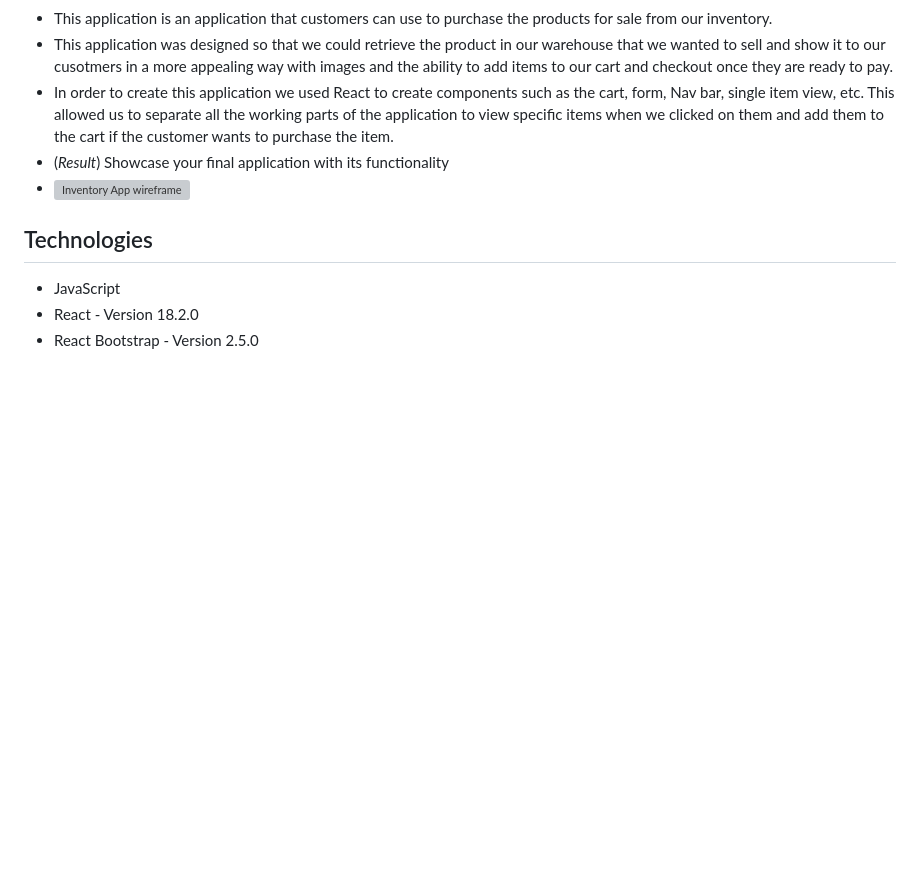
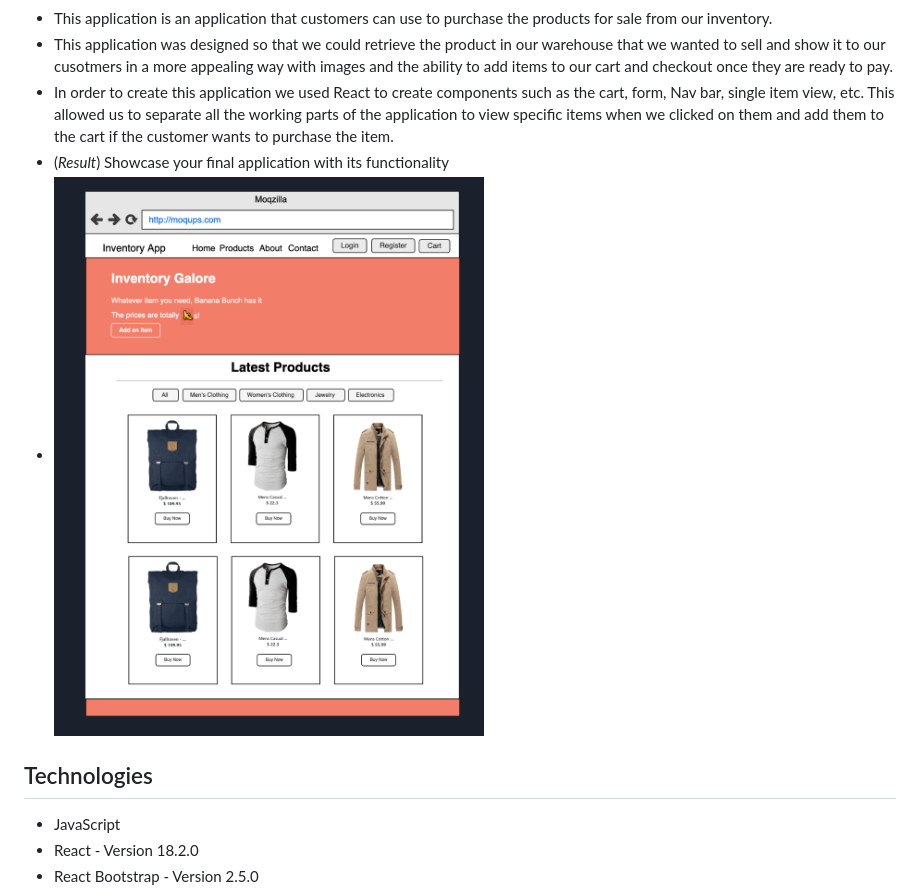
Before and after one commit to rfrias8/MVPortfolio, a Markdown page: project1/README.md, the part around the change. GitHub-like rendering; blank space fills up the shorter version; grey boxes are pictures that could not be loaded.

Commit message:
Updated img

```diff
--- a/project1/README.md
+++ b/project1/README.md
@@ -4,7 +4,7 @@ Give a high-level overview of the project purpose
 - This application was designed so that we could retrieve the product in our warehouse that we wanted to sell and show it to our cusotmers in a more appealing way with images and the ability to add items to our cart and checkout once they are ready to pay.
 - In order to create this application we used React to create components such as the cart, form, Nav bar, single item view, etc. This allowed us to separate all the working parts of the application to view specific items when we clicked on them and add them to the cart if the customer wants to purchase the item.
 - (*Result*) Showcase your final application with its functionality
-- <img src="images\inventoryWireframe.png" alt="Inventory App wireframe" />
+- ![Alt text](../images/inventoryWireframe.png "Optional title")
 
 ## Technologies
 - JavaScript
```
